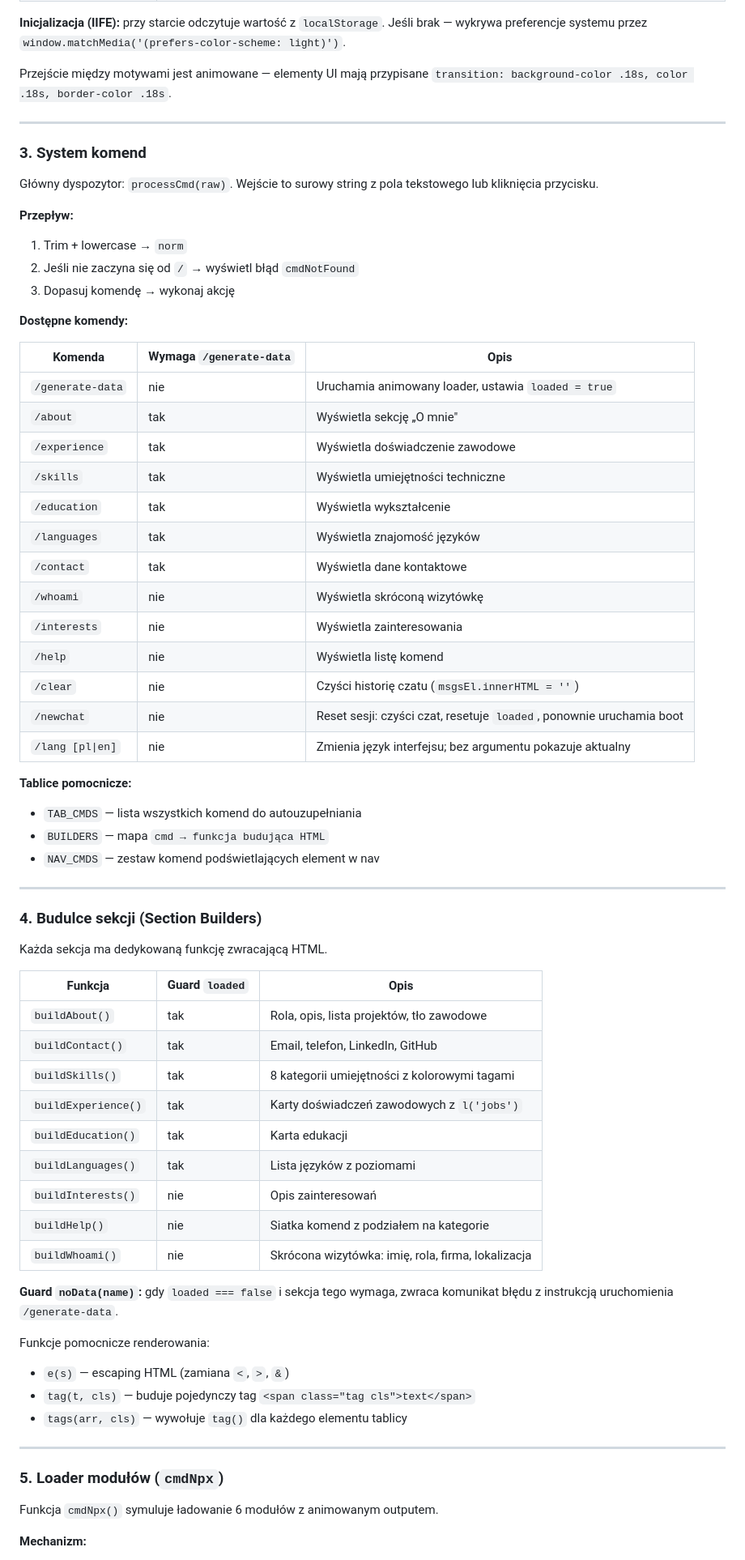
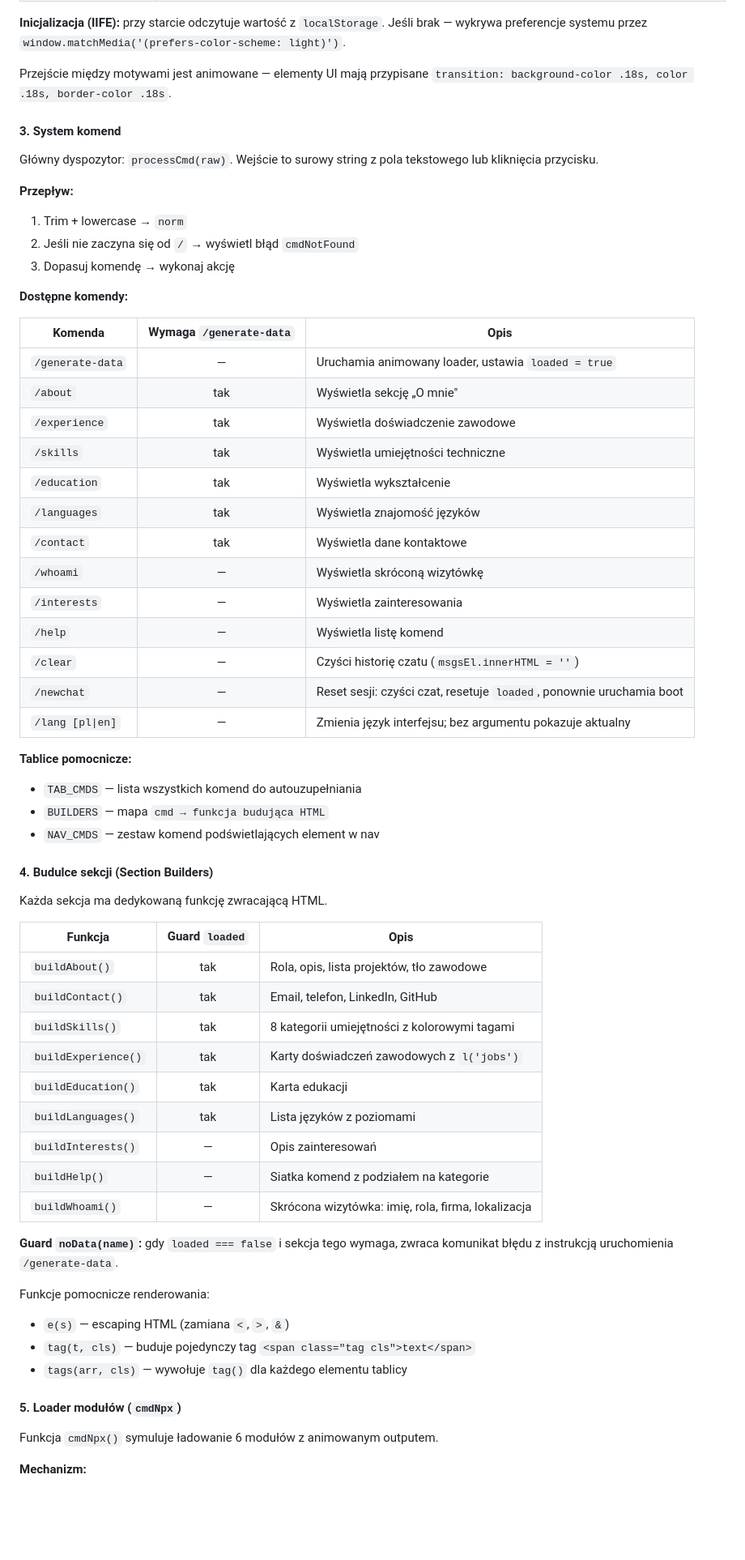
Before and after one commit to dbothur/dbothur-interactive-portfolio, a Markdown page: README.md, the part around one of its changes. Shown at 81% size. Drawn GitHub-style; blank space fills up the shorter version.

```diff
--- a/README.md
+++ b/README.md
@@ -88,9 +78,7 @@ Motyw oparty na **CSS custom properties**. Tryb ciemny to wartości domyślne w
 
 Przejście między motywami jest animowane — elementy UI mają przypisane `transition: background-color .18s, color .18s, border-color .18s`.
 
----
-
-### 3. System komend
+#### 3. System komend
 
 Główny dyspozytor: `processCmd(raw)`. Wejście to surowy string z pola tekstowego lub kliknięcia przycisku.
 
@@ -102,43 +90,41 @@ Główny dyspozytor: `processCmd(raw)`. Wejście to surowy string z pola tekstow
 **Dostępne komendy:**
 
 | Komenda | Wymaga `/generate-data` | Opis |
-|---|---|---|
-| `/generate-data` | nie | Uruchamia animowany loader, ustawia `loaded = true` |
+|---|:---:|---|
+| `/generate-data` | — | Uruchamia animowany loader, ustawia `loaded = true` |
 | `/about` | tak | Wyświetla sekcję „O mnie" |
 | `/experience` | tak | Wyświetla doświadczenie zawodowe |
 | `/skills` | tak | Wyświetla umiejętności techniczne |
 | `/education` | tak | Wyświetla wykształcenie |
 | `/languages` | tak | Wyświetla znajomość języków |
 | `/contact` | tak | Wyświetla dane kontaktowe |
-| `/whoami` | nie | Wyświetla skróconą wizytówkę |
-| `/interests` | nie | Wyświetla zainteresowania |
-| `/help` | nie | Wyświetla listę komend |
-| `/clear` | nie | Czyści historię czatu (`msgsEl.innerHTML = ''`) |
-| `/newchat` | nie | Reset sesji: czyści czat, resetuje `loaded`, ponownie uruchamia boot |
-| `/lang [pl\|en]` | nie | Zmienia język interfejsu; bez argumentu pokazuje aktualny |
+| `/whoami` | — | Wyświetla skróconą wizytówkę |
+| `/interests` | — | Wyświetla zainteresowania |
+| `/help` | — | Wyświetla listę komend |
+| `/clear` | — | Czyści historię czatu (`msgsEl.innerHTML = ''`) |
+| `/newchat` | — | Reset sesji: czyści czat, resetuje `loaded`, ponownie uruchamia boot |
+| `/lang [pl\|en]` | — | Zmienia język interfejsu; bez argumentu pokazuje aktualny |
 
 **Tablice pomocnicze:**
 - `TAB_CMDS` — lista wszystkich komend do autouzupełniania
 - `BUILDERS` — mapa `cmd → funkcja budująca HTML`
 - `NAV_CMDS` — zestaw komend podświetlających element w nav
 
----
-
-### 4. Budulce sekcji (Section Builders)
+#### 4. Budulce sekcji (Section Builders)
 
 Każda sekcja ma dedykowaną funkcję zwracającą HTML.
 
 | Funkcja | Guard `loaded` | Opis |
-|---|---|---|
+|---|:---:|---|
 | `buildAbout()` | tak | Rola, opis, lista projektów, tło zawodowe |
 | `buildContact()` | tak | Email, telefon, LinkedIn, GitHub |
 | `buildSkills()` | tak | 8 kategorii umiejętności z kolorowymi tagami |
 | `buildExperience()` | tak | Karty doświadczeń zawodowych z `l('jobs')` |
 | `buildEducation()` | tak | Karta edukacji |
 | `buildLanguages()` | tak | Lista języków z poziomami |
-| `buildInterests()` | nie | Opis zainteresowań |
-| `buildHelp()` | nie | Siatka komend z podziałem na kategorie |
-| `buildWhoami()` | nie | Skrócona wizytówka: imię, rola, firma, lokalizacja |
+| `buildInterests()` | — | Opis zainteresowań |
+| `buildHelp()` | — | Siatka komend z podziałem na kategorie |
+| `buildWhoami()` | — | Skrócona wizytówka: imię, rola, firma, lokalizacja |
 
 **Guard `noData(name)`:** gdy `loaded === false` i sekcja tego wymaga, zwraca komunikat błędu z instrukcją uruchomienia `/generate-data`.
 
@@ -147,9 +133,7 @@ Funkcje pomocnicze renderowania:
 - `tag(t, cls)` — buduje pojedynczy tag `<span class="tag cls">text</span>`
 - `tags(arr, cls)` — wywołuje `tag()` dla każdego elementu tablicy
 
----
-
-### 5. Loader modułów (`cmdNpx`)
+#### 5. Loader modułów (`cmdNpx`)
 
 Funkcja `cmdNpx()` symuluje ładowanie 6 modułów z animowanym outputem.
 
```
Also changed, not shown: other parts of README.md (+141 -189 lines).
